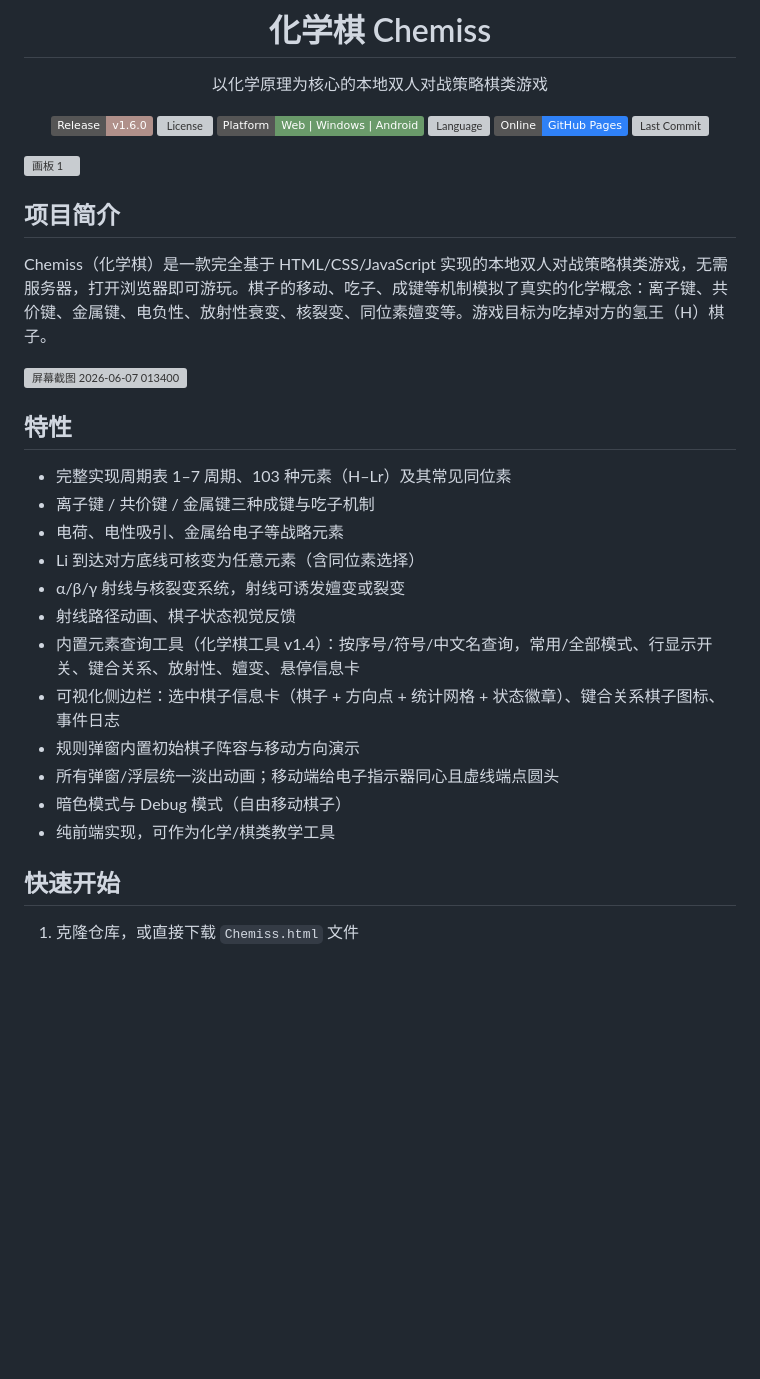
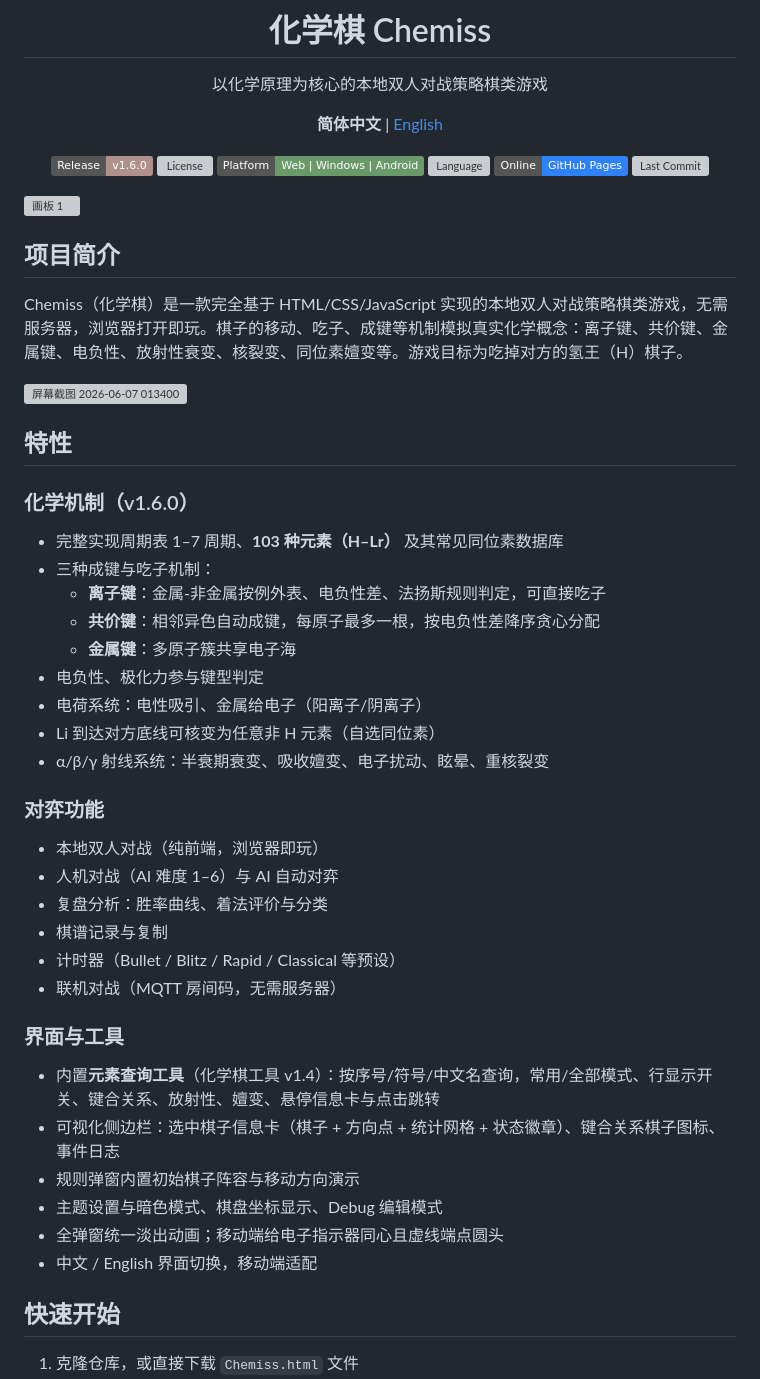
Before and after one commit to Bil812/Chemiss, a Markdown page: README.md, the part around one of its changes. GitHub-like rendering; badges without logos; blank space fills up the shorter version; grey boxes are pictures that could not be loaded.

```diff
--- a/README.md
+++ b/README.md
@@ -3,6 +3,8 @@
 # 化学棋 Chemiss
 
 以化学原理为核心的本地双人对战策略棋类游戏
+
+**简体中文** | [English](./README.en.md)
 
 ![Release](https://img.shields.io/badge/Release-v1.6.0-b0908a)
 ![License](https://img.shields.io/github/license/Bil812/Chemiss)
@@ -17,24 +19,41 @@
 
 ## 项目简介
 
-Chemiss（化学棋）是一款完全基于 HTML/CSS/JavaScript 实现的本地双人对战策略棋类游戏，无需服务器，打开浏览器即可游玩。棋子的移动、吃子、成键等机制模拟了真实的化学概念：离子键、共价键、金属键、电负性、放射性衰变、核裂变、同位素嬗变等。游戏目标为吃掉对方的氢王（H）棋子。
+Chemiss（化学棋）是一款完全基于 HTML/CSS/JavaScript 实现的本地双人对战策略棋类游戏，无需服务器，浏览器打开即玩。棋子的移动、吃子、成键等机制模拟真实化学概念：离子键、共价键、金属键、电负性、放射性衰变、核裂变、同位素嬗变等。游戏目标为吃掉对方的氢王（H）棋子。
 
 <img width="1279" height="731" alt="屏幕截图 2026-06-07 013400" src="https://github.com/user-attachments/assets/f8c65cff-cfd3-438b-b52d-ccd5efcd9f03" />
 
 ## 特性
 
-- 完整实现周期表 1–7 周期、103 种元素（H–Lr）及其常见同位素
-- 离子键 / 共价键 / 金属键三种成键与吃子机制
-- 电荷、电性吸引、金属给电子等战略元素
-- Li 到达对方底线可核变为任意元素（含同位素选择）
-- α/β/γ 射线与核裂变系统，射线可诱发嬗变或裂变
-- 射线路径动画、棋子状态视觉反馈
-- 内置元素查询工具（化学棋工具 v1.4）：按序号/符号/中文名查询，常用/全部模式、行显示开关、键合关系、放射性、嬗变、悬停信息卡
+### 化学机制（v1.6.0）
+
+- 完整实现周期表 1–7 周期、**103 种元素（H–Lr）** 及其常见同位素数据库
+- 三种成键与吃子机制：
+  - **离子键**：金属-非金属按例外表、电负性差、法扬斯规则判定，可直接吃子
+  - **共价键**：相邻异色自动成键，每原子最多一根，按电负性差降序贪心分配
+  - **金属键**：多原子簇共享电子海
+- 电负性、极化力参与键型判定
+- 电荷系统：电性吸引、金属给电子（阳离子/阴离子）
+- Li 到达对方底线可核变为任意非 H 元素（自选同位素）
+- α/β/γ 射线系统：半衰期衰变、吸收嬗变、电子扰动、眩晕、重核裂变
+
+### 对弈功能
+
+- 本地双人对战（纯前端，浏览器即玩）
+- 人机对战（AI 难度 1–6）与 AI 自动对弈
+- 复盘分析：胜率曲线、着法评价与分类
+- 棋谱记录与复制
+- 计时器（Bullet / Blitz / Rapid / Classical 等预设）
+- 联机对战（MQTT 房间码，无需服务器）
+
+### 界面与工具
+
+- 内置**元素查询工具**（化学棋工具 v1.4）：按序号/符号/中文名查询，常用/全部模式、行显示开关、键合关系、放射性、嬗变、悬停信息卡与点击跳转
 - 可视化侧边栏：选中棋子信息卡（棋子 + 方向点 + 统计网格 + 状态徽章）、键合关系棋子图标、事件日志
 - 规则弹窗内置初始棋子阵容与移动方向演示
-- 所有弹窗/浮层统一淡出动画；移动端给电子指示器同心且虚线端点圆头
-- 暗色模式与 Debug 模式（自由移动棋子）
-- 纯前端实现，可作为化学/棋类教学工具
+- 主题设置与暗色模式、棋盘坐标显示、Debug 编辑模式
+- 全弹窗统一淡出动画；移动端给电子指示器同心且虚线端点圆头
+- 中文 / English 界面切换，移动端适配
 
 ## 快速开始
 
```
Also changed, not shown: other parts of README.md (+11 -4 lines), README.en.md (added, +105 -0 lines).
